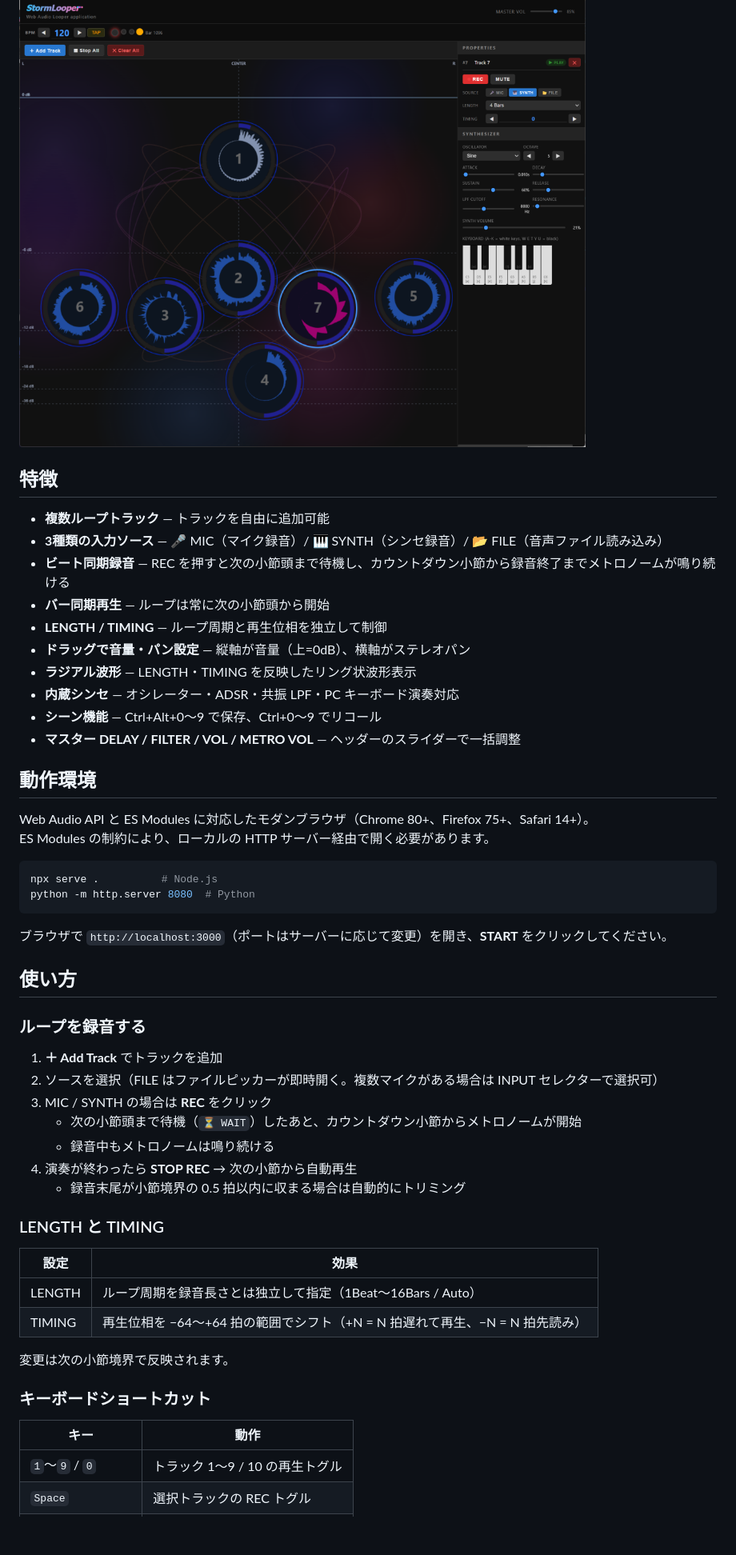
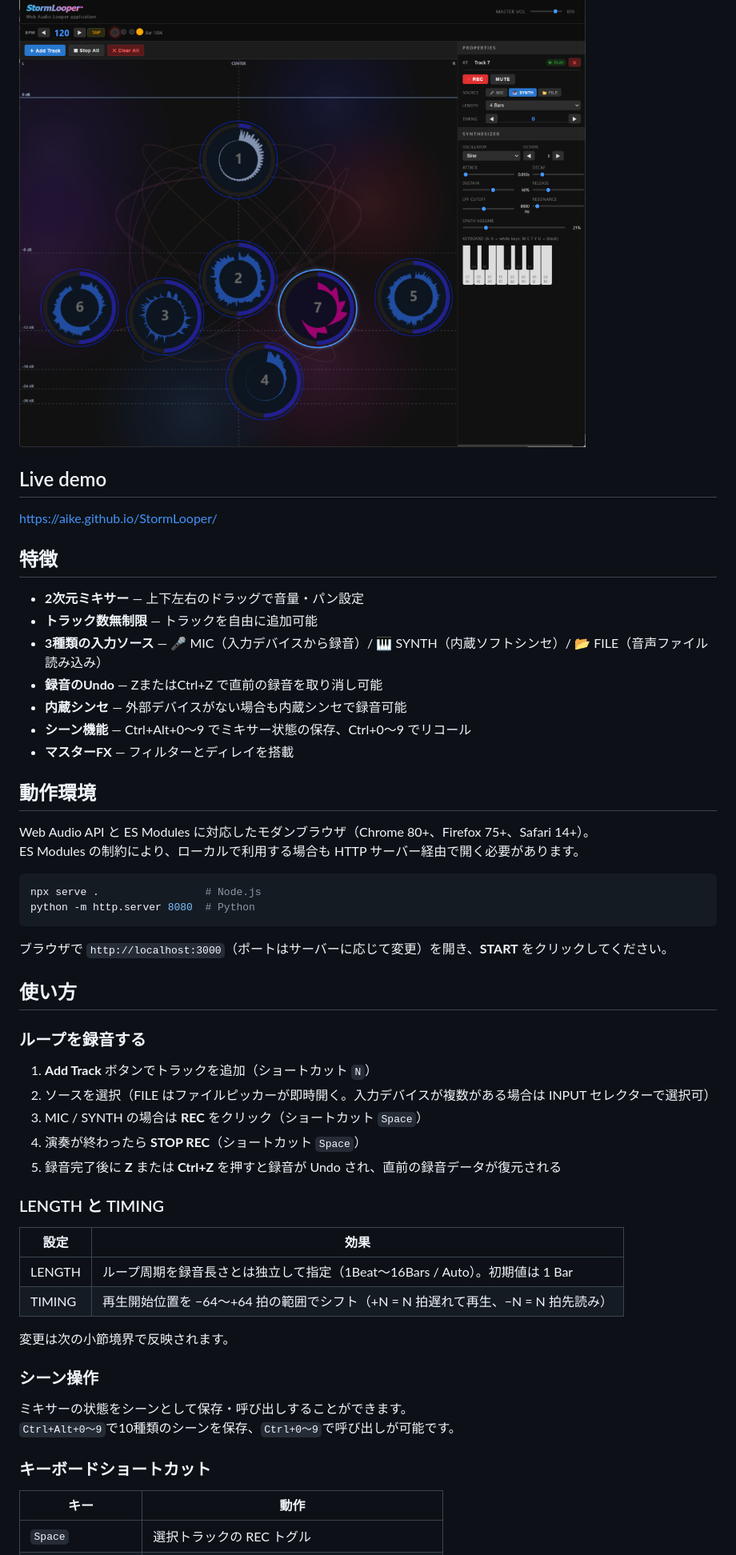
Before and after one commit to aike/StormLooper, a Markdown page: README.md, the part around one of its changes. Shown at 80% size. Rendered like a GitHub page; blank space fills up the shorter version.

````diff
--- a/README.md
+++ b/README.md
@@ -4,26 +4,27 @@
 
 ![StormLooper screenshot](ss.png)
 
+## Live demo
+
+https://aike.github.io/StormLooper/
+
 ## 特徴
 
-- **複数ループトラック** — トラックを自由に追加可能
-- **3種類の入力ソース** — 🎤 MIC（マイク録音）/ 🎹 SYNTH（シンセ録音）/ 📂 FILE（音声ファイル読み込み）
-- **ビート同期録音** — REC を押すと次の小節頭まで待機し、カウントダウン小節から録音終了までメトロノームが鳴り続ける
-- **バー同期再生** — ループは常に次の小節頭から開始
-- **LENGTH / TIMING** — ループ周期と再生位相を独立して制御
-- **ドラッグで音量・パン設定** — 縦軸が音量（上=0dB）、横軸がステレオパン
-- **ラジアル波形** — LENGTH・TIMING を反映したリング状波形表示
-- **内蔵シンセ** — オシレーター・ADSR・共振 LPF・PC キーボード演奏対応
-- **シーン機能** — Ctrl+Alt+0〜9 で保存、Ctrl+0〜9 でリコール
-- **マスター DELAY / FILTER / VOL / METRO VOL** — ヘッダーのスライダーで一括調整
+- **2次元ミキサー** — 上下左右のドラッグで音量・パン設定
+- **トラック数無制限** — トラックを自由に追加可能
+- **3種類の入力ソース** — 🎤 MIC（入力デバイスから録音）/ 🎹 SYNTH（内蔵ソフトシンセ）/ 📂 FILE（音声ファイル読み込み）
+- **録音のUndo** — ZまたはCtrl+Z で直前の録音を取り消し可能
+- **内蔵シンセ** — 外部デバイスがない場合も内蔵シンセで録音可能
+- **シーン機能** — Ctrl+Alt+0〜9 でミキサー状態の保存、Ctrl+0〜9 でリコール
+- **マスターFX** — フィルターとディレイを搭載
 
 ## 動作環境
 
 Web Audio API と ES Modules に対応したモダンブラウザ（Chrome 80+、Firefox 75+、Safari 14+）。
-ES Modules の制約により、ローカルの HTTP サーバー経由で開く必要があります。
+ES Modules の制約により、ローカルで利用する場合も HTTP サーバー経由で開く必要があります。
 
 ```bash
-npx serve .          # Node.js
+npx serve .                 # Node.js
 python -m http.server 8080  # Python
 ```
 
@@ -33,26 +34,29 @@ python -m http.server 8080  # Python
 
 ### ループを録音する
 
-1. **＋ Add Track** でトラックを追加
-2. ソースを選択（FILE はファイルピッカーが即時開く。複数マイクがある場合は INPUT セレクターで選択可）
-3. MIC / SYNTH の場合は **REC** をクリック
-   - 次の小節頭まで待機（`⏳ WAIT`）したあと、カウントダウン小節からメトロノームが開始
-   - 録音中もメトロノームは鳴り続ける
-4. 演奏が終わったら **STOP REC** → 次の小節から自動再生
-   - 録音末尾が小節境界の 0.5 拍以内に収まる場合は自動的にトリミング
+1. **Add Track** ボタンでトラックを追加（ショートカット `N`）
+2. ソースを選択（FILE はファイルピッカーが即時開く。入力デバイスが複数がある場合は INPUT セレクターで選択可）
+3. MIC / SYNTH の場合は **REC** をクリック（ショートカット `Space`）
+4. 演奏が終わったら **STOP REC**（ショートカット `Space`）
+5. 録音完了後に **Z** または **Ctrl+Z** を押すと録音が Undo され、直前の録音データが復元される
 
 ### LENGTH と TIMING
 
 | 設定 | 効果 |
 |------|------|
-| LENGTH | ループ周期を録音長さとは独立して指定（1Beat〜16Bars / Auto） |
-| TIMING | 再生位相を −64〜+64 拍の範囲でシフト（+N = N 拍遅れて再生、−N = N 拍先読み） |
+| LENGTH | ループ周期を録音長さとは独立して指定（1Beat〜16Bars / Auto）。初期値は 1 Bar |
+| TIMING | 再生開始位置を −64〜+64 拍の範囲でシフト（+N = N 拍遅れて再生、−N = N 拍先読み） |
 
 変更は次の小節境界で反映されます。
+
+### シーン操作
+
+ミキサーの状態をシーンとして保存・呼び出しすることができます。
+`Ctrl+Alt+0〜9`で10種類のシーンを保存、`Ctrl+0〜9`で呼び出しが可能です。
+
 
 ### キーボードショートカット
 
 | キー | 動作 |
 |------|------|
-| `1`〜`9` / `0` | トラック 1〜9 / 10 の再生トグル |
 | `Space` | 選択トラックの REC トグル |
````
Also changed, not shown: other parts of README.md (+7 -5 lines).
